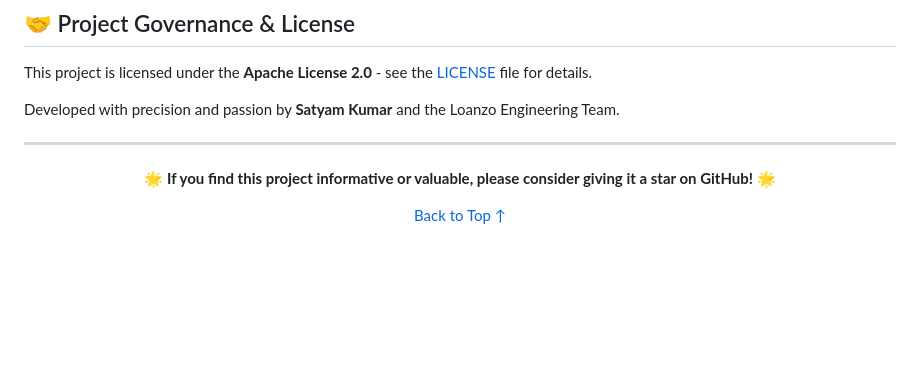
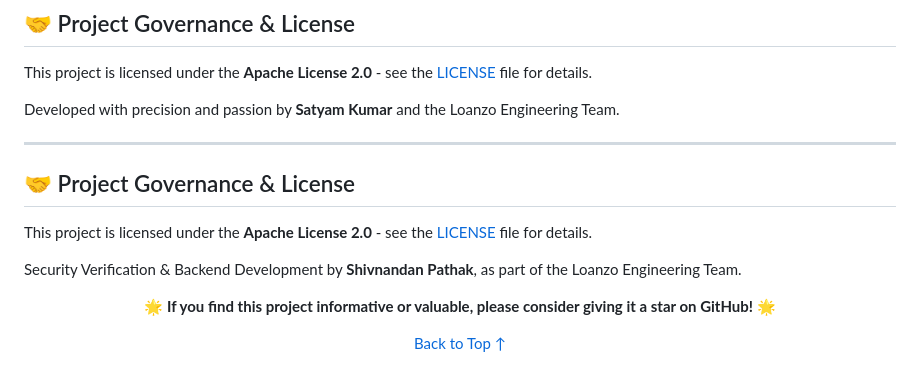
Before and after one commit to Satya0810/Loanzo, a Markdown page: README.md, the part around the change. GitHub-like rendering; blank space fills up the shorter version.

Commit message:
Update README with governance and license details
Added project governance and license information to README.

```diff
--- a/README.md
+++ b/README.md
@@ -382,6 +382,11 @@ This project is licensed under the **Apache License 2.0** - see the [LICENSE](LI
 Developed with precision and passion by **Satyam Kumar** and the Loanzo Engineering Team.
 
 ---
+## 🤝 Project Governance & License
+
+This project is licensed under the **Apache License 2.0** - see the [LICENSE](LICENSE) file for details.
+
+Security Verification & Backend Development by **Shivnandan Pathak**, as part of the Loanzo Engineering Team.
 
 <div align="center">
 
```
